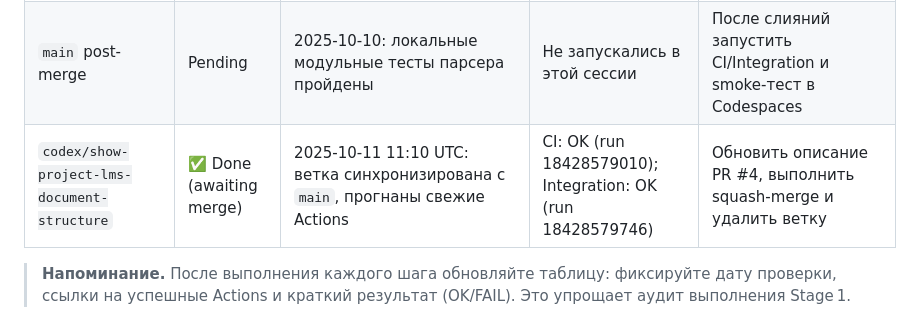
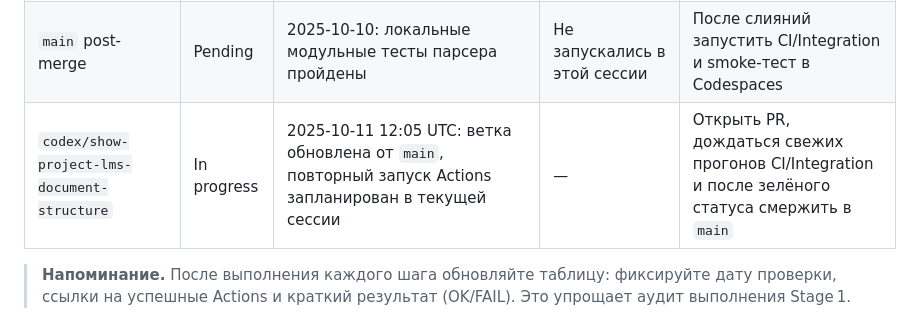
Before and after one commit to alexandrivanov-1/LMS, a Markdown page: docs/merge-report.md, the part around the change. GitHub-like rendering.

```diff
--- a/docs/merge-report.md
+++ b/docs/merge-report.md
@@ -87,7 +87,7 @@
 | `feat/stage1-env-doc` | Pending | Ожидает синхронизации с актуальным `main` | Не запускались в этой сессии | После мерджа Stage 1 кода обновить документацию, проверить CI/Integration и слить |
 | `feat/indexer-onnx` | Pending | Не проверялась на уникальные изменения | Не запускались в этой сессии | Сравнить с `main`; при отсутствии diff удалить ветку, иначе пройти стандартный цикл PR |
 | `main` post-merge | Pending | 2025-10-10: локальные модульные тесты парсера пройдены | Не запускались в этой сессии | После слияний запустить CI/Integration и smoke-тест в Codespaces |
-| `codex/show-project-lms-document-structure` | ✅ Done (awaiting merge) | 2025-10-11 11:10 UTC: ветка синхронизирована с `main`, прогнаны свежие Actions | CI: OK (run 18428579010); Integration: OK (run 18428579746) | Обновить описание PR #4, выполнить squash-merge и удалить ветку |
+| `codex/show-project-lms-document-structure` | In progress | 2025-10-11 12:05 UTC: ветка обновлена от `main`, повторный запуск Actions запланирован в текущей сессии | — | Открыть PR, дождаться свежих прогонов CI/Integration и после зелёного статуса смержить в `main` |
 
 > **Напоминание.** После выполнения каждого шага обновляйте таблицу: фиксируйте дату проверки, ссылки на успешные Actions и краткий результат (OK/FAIL). Это упрощает аудит выполнения Stage 1.
 
```
Also changed, not shown: docs/task-log.md (+2 -0 lines).
